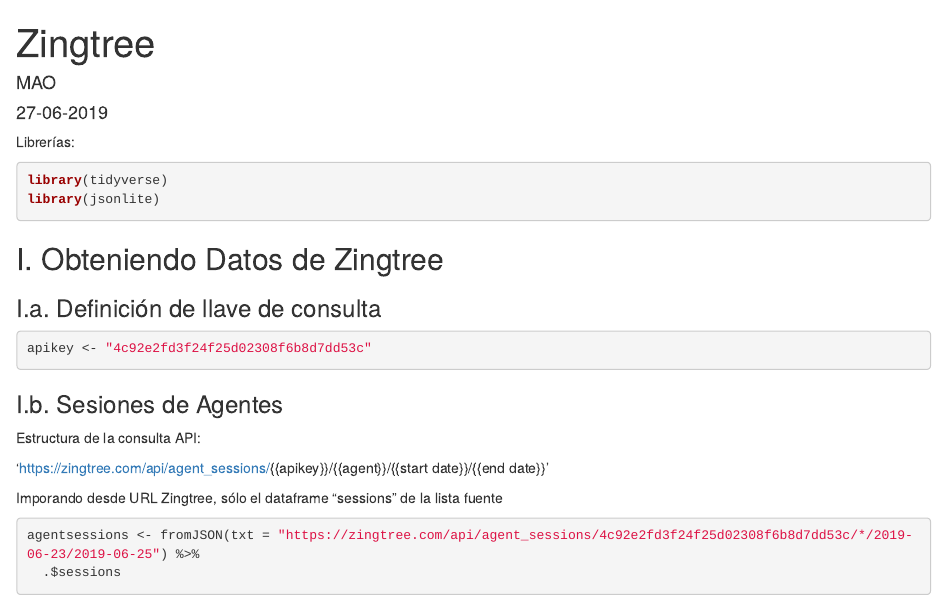
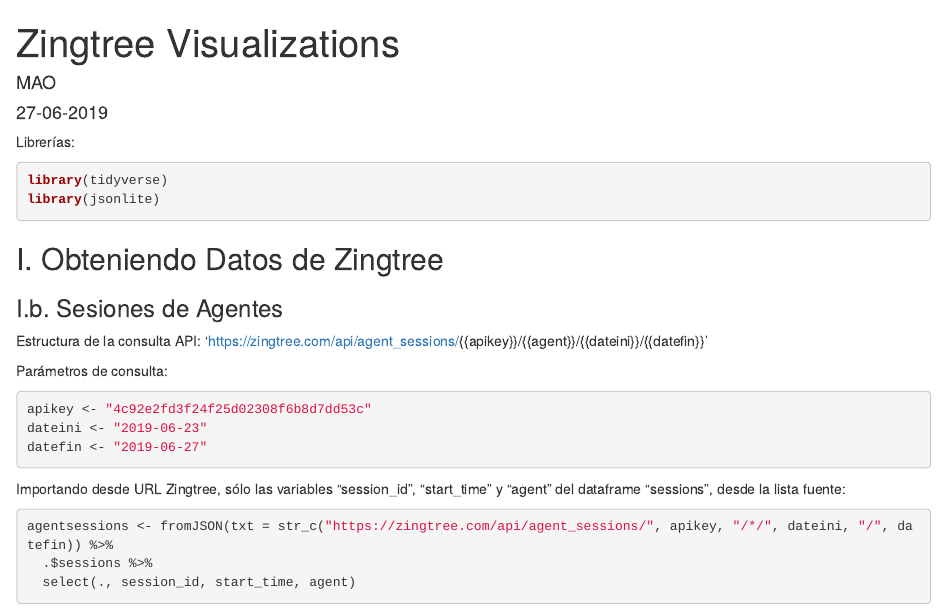
Before and after one commit to aleosorio/nopain, an R Markdown document (Zingtree_v1.Rmd): the page in a window 1100 px wide, from its top. Rendered offline with R 4.5, knitr and Pandoc, with nearby package versions; some code elsewhere in the file could not run offline.

Commit message:
Agent Sessions' Dataframe, done!

````diff
--- a/Zingtree_v1.Rmd
+++ b/Zingtree_v1.Rmd
@@ -1,8 +1,10 @@
 ---
-title: "Zingtree"
+title: "Zingtree Visualizations"
 author: "MAO"
 date: "27-06-2019"
-output: html_document
+output:
+  html_document: default
+  pdf_document: default
 ---
 
 ```{r setup, include=FALSE}
@@ -17,16 +19,20 @@
 
 ## I. Obteniendo Datos de Zingtree
 
-### I.a. Definición de llave de consulta
-
-```{r}
-apikey <- "4c92e2fd3f24f25d02308f6b8d7dd53c"
-```
-
 ### I.b. Sesiones de Agentes
 
 Estructura de la consulta API:
+'https://zingtree.com/api/agent_sessions/{{apikey}}/{{agent}}/{{dateini}}/{{datefin}}'
 
-'https://zingtree.com/api/agent_sessions/{{apikey}}/{{agent}}/{{start date}}/{{end date}}'
+Parámetros de consulta:
+```{r}
+apikey <- "4c92e2fd3f24f25d02308f6b8d7dd53c"
+dateini <- "2019-06-23"
+datefin <- "2019-06-27"
+```
 
-Imporando desde URL Zingtree, sólo el dataframe "sessions" de la lista fuente
+Importando desde URL Zingtree, sólo las variables "session_id", "start_time" y "agent" del dataframe "sessions", desde la lista fuente:
+```{r, message = FALSE}
+agentsessions <- fromJSON(txt = str_c("https://zingtree.com/api/agent_sessions/", apikey, "/*/", dateini, "/", datefin)) %>%
+  .$sessions %>%
+  select(., session_id, start_time, agent)
@@ -33,4 +49,3 @@
 ```{r}
-agentsessions <- fromJSON(txt = "https://zingtree.com/api/agent_sessions/4c92e2fd3f24f25d02308f6b8d7dd53c/*/2019-06-23/2019-06-25") %>%
-  .$sessions
+agentsessions
 ```
````
Also changed, not shown: Zingtree_v1.Rmd (10 more changed lines).
